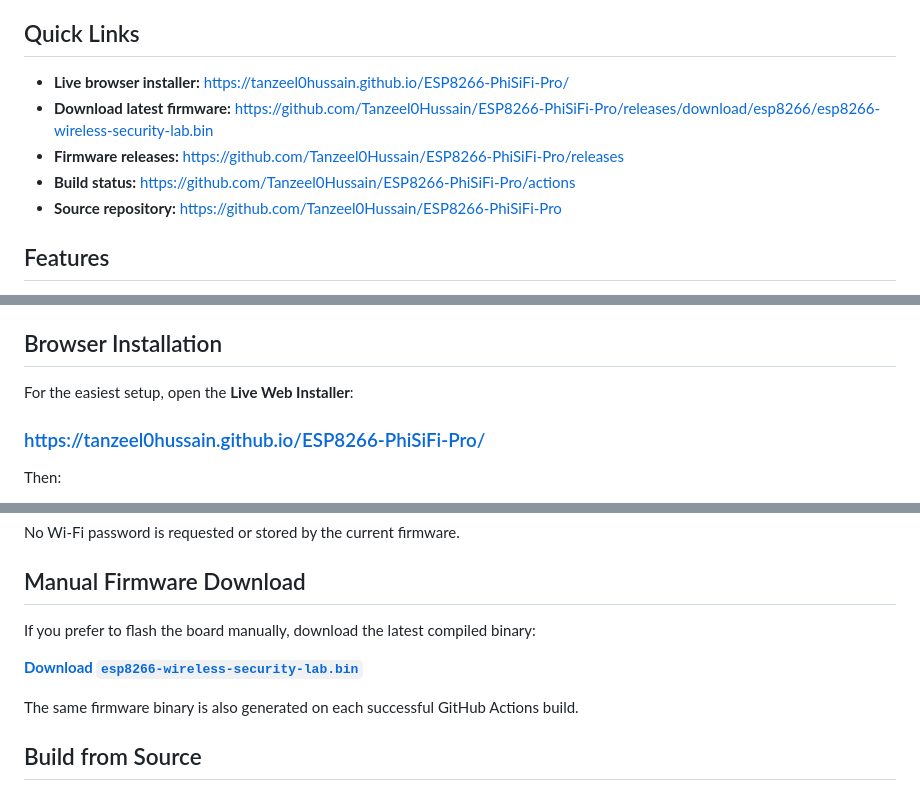
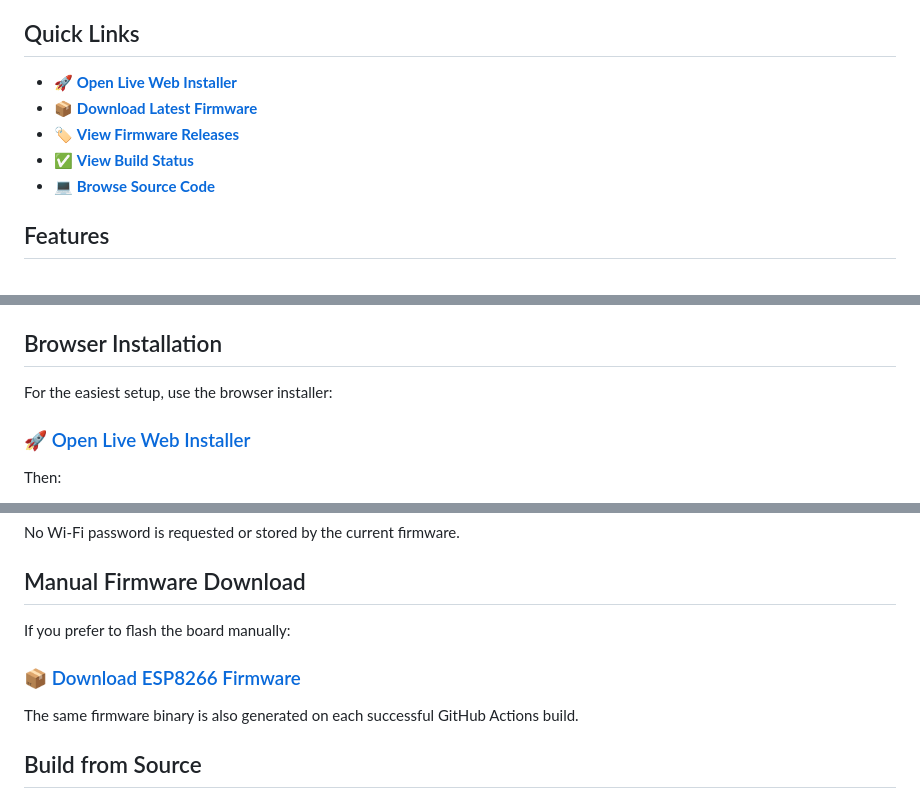
Before and after one commit to Tanzeel0Hussain/ESP8266-PhiSiFi-Pro, a Markdown page: README.md, 3 parts joined by grey strips. GitHub-like rendering.

Commit message:
docs: hide raw URLs behind clean README links

```diff
--- a/README.md
+++ b/README.md
@@ -11,11 +11,11 @@ A compact **defensive Wi-Fi visibility and embedded-security lab** for ESP8266 d
 
 ## Quick Links
 
-- **Live browser installer:** https://tanzeel0hussain.github.io/ESP8266-PhiSiFi-Pro/
-- **Download latest firmware:** https://github.com/Tanzeel0Hussain/ESP8266-PhiSiFi-Pro/releases/download/esp8266/esp8266-wireless-security-lab.bin
-- **Firmware releases:** https://github.com/Tanzeel0Hussain/ESP8266-PhiSiFi-Pro/releases
-- **Build status:** https://github.com/Tanzeel0Hussain/ESP8266-PhiSiFi-Pro/actions
-- **Source repository:** https://github.com/Tanzeel0Hussain/ESP8266-PhiSiFi-Pro
+- 🚀 **[Open Live Web Installer](https://tanzeel0hussain.github.io/ESP8266-PhiSiFi-Pro/)**
+- 📦 **[Download Latest Firmware](https://github.com/Tanzeel0Hussain/ESP8266-PhiSiFi-Pro/releases/download/esp8266/esp8266-wireless-security-lab.bin)**
+- 🏷️ **[View Firmware Releases](https://github.com/Tanzeel0Hussain/ESP8266-PhiSiFi-Pro/releases)**
+- ✅ **[View Build Status](https://github.com/Tanzeel0Hussain/ESP8266-PhiSiFi-Pro/actions)**
+- 💻 **[Browse Source Code](https://github.com/Tanzeel0Hussain/ESP8266-PhiSiFi-Pro)**
 
 ## Features
 
@@ -32,9 +32,9 @@ A compact **defensive Wi-Fi visibility and embedded-security lab** for ESP8266 d
 
 ## Browser Installation
 
-For the easiest setup, open the **Live Web Installer**:
+For the easiest setup, use the browser installer:
 
-### https://tanzeel0hussain.github.io/ESP8266-PhiSiFi-Pro/
+### 🚀 [Open Live Web Installer](https://tanzeel0hussain.github.io/ESP8266-PhiSiFi-Pro/)
 
 Then:
 
@@ -70,9 +70,9 @@ No Wi-Fi password is requested or stored by the current firmware.
 
 ## Manual Firmware Download
 
-If you prefer to flash the board manually, download the latest compiled binary:
+If you prefer to flash the board manually:
 
-**[Download `esp8266-wireless-security-lab.bin`](https://github.com/Tanzeel0Hussain/ESP8266-PhiSiFi-Pro/releases/download/esp8266/esp8266-wireless-security-lab.bin)**
+### 📦 [Download ESP8266 Firmware](https://github.com/Tanzeel0Hussain/ESP8266-PhiSiFi-Pro/releases/download/esp8266/esp8266-wireless-security-lab.bin)
 
 The same firmware binary is also generated on each successful GitHub Actions build.
 
```
Also changed, not shown: other parts of README.md (+4 -4 lines).
